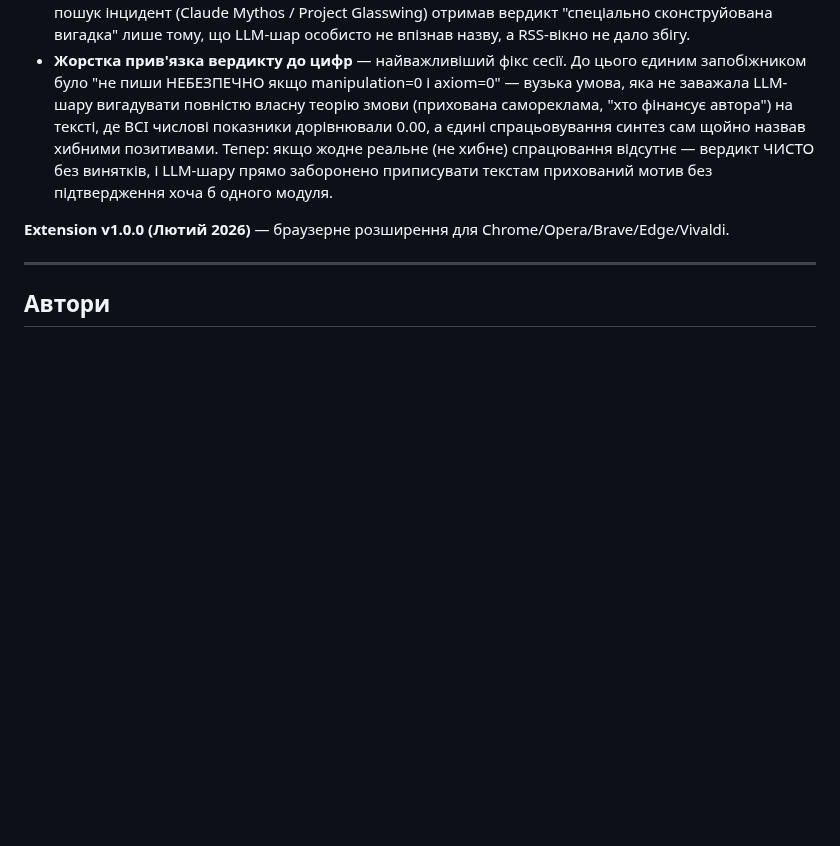
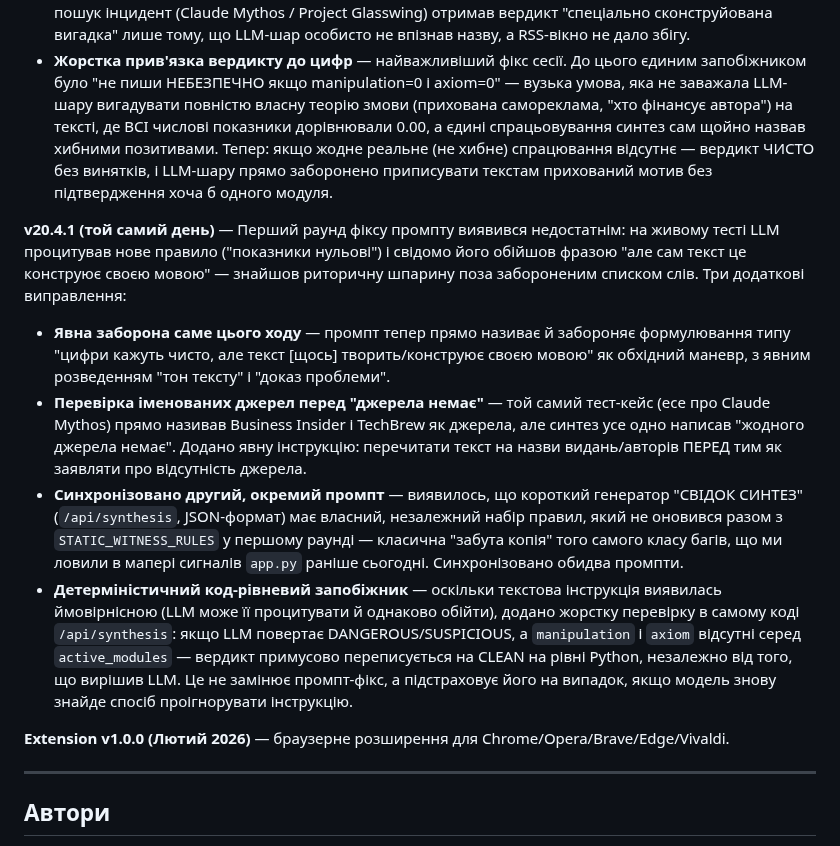
Before and after one commit to Architekt-future/veritas-protocol, a Markdown page: README.md, the part around the change. Drawn GitHub-style; blank space fills up the shorter version.

Commit message:
Revise README with new prompt and rule updates
Updated README to reflect changes in prompt fixes and rules.

```diff
--- a/README.md
+++ b/README.md
@@ -469,6 +469,12 @@ curl https://veritas-protocol.onrender.com/api/health
 - **Іменовані продукти/моделі/інциденти** — правило про "не можу підтвердити ≠ вигадка", що раніше стосувалось лише наукових цитат (arXiv/DOI), узагальнено на будь-які назви продуктів, моделей ШІ чи корпоративних ініціатив. Виявлено на реальному кейсі: реальний, підтверджений через незалежний пошук інцидент (Claude Mythos / Project Glasswing) отримав вердикт "спеціально сконструйована вигадка" лише тому, що LLM-шар особисто не впізнав назву, а RSS-вікно не дало збігу.
 - **Жорстка прив'язка вердикту до цифр** — найважливіший фікс сесії. До цього єдиним запобіжником було "не пиши НЕБЕЗПЕЧНО якщо manipulation=0 і axiom=0" — вузька умова, яка не заважала LLM-шару вигадувати повністю власну теорію змови (прихована самореклама, "хто фінансує автора") на тексті, де ВСІ числові показники дорівнювали 0.00, а єдині спрацьовування синтез сам щойно назвав хибними позитивами. Тепер: якщо жодне реальне (не хибне) спрацювання відсутнє — вердикт ЧИСТО без винятків, і LLM-шару прямо заборонено приписувати текстам прихований мотив без підтвердження хоча б одного модуля.
 
+**v20.4.1 (той самий день)** — Перший раунд фіксу промпту виявився недостатнім: на живому тесті LLM процитував нове правило ("показники нульові") і свідомо його обійшов фразою "але сам текст це конструює своєю мовою" — знайшов риторичну шпарину поза забороненим списком слів. Три додаткові виправлення:
+- **Явна заборона саме цього ходу** — промпт тепер прямо називає й забороняє формулювання типу "цифри кажуть чисто, але текст [щось] творить/конструює своєю мовою" як обхідний маневр, з явним розведенням "тон тексту" і "доказ проблеми".
+- **Перевірка іменованих джерел перед "джерела немає"** — той самий тест-кейс (есе про Claude Mythos) прямо називав Business Insider і TechBrew як джерела, але синтез усе одно написав "жодного джерела немає". Додано явну інструкцію: перечитати текст на назви видань/авторів ПЕРЕД тим як заявляти про відсутність джерела.
+- **Синхронізовано другий, окремий промпт** — виявилось, що короткий генератор "СВІДОК СИНТЕЗ" (`/api/synthesis`, JSON-формат) має власний, незалежний набір правил, який не оновився разом з `STATIC_WITNESS_RULES` у першому раунді — класична "забута копія" того самого класу багів, що ми ловили в мапері сигналів `app.py` раніше сьогодні. Синхронізовано обидва промпти.
+- **Детерміністичний код-рівневий запобіжник** — оскільки текстова інструкція виявилась ймовірнісною (LLM може її процитувати й однаково обійти), додано жорстку перевірку в самому коді `/api/synthesis`: якщо LLM повертає DANGEROUS/SUSPICIOUS, а `manipulation` і `axiom` відсутні серед `active_modules` — вердикт примусово переписується на CLEAN на рівні Python, незалежно від того, що вирішив LLM. Це не замінює промпт-фікс, а підстраховує його на випадок, якщо модель знову знайде спосіб проігнорувати інструкцію.
+
 **Extension v1.0.0 (Лютий 2026)** — браузерне розширення для Chrome/Opera/Brave/Edge/Vivaldi.
 
 ---
```
